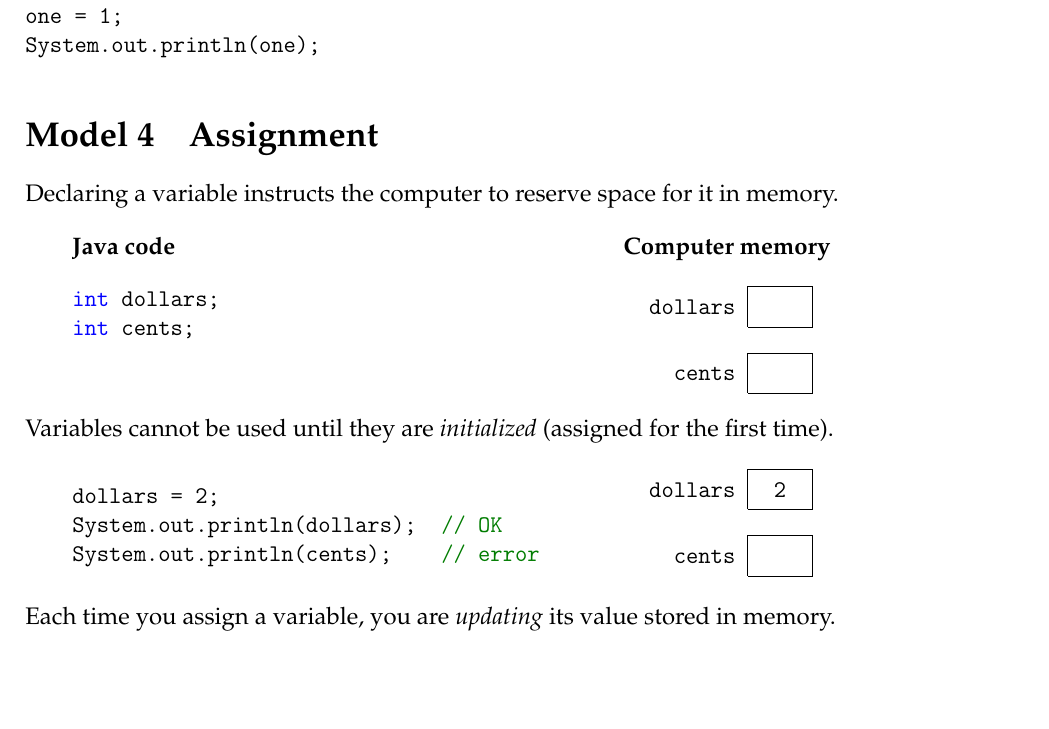
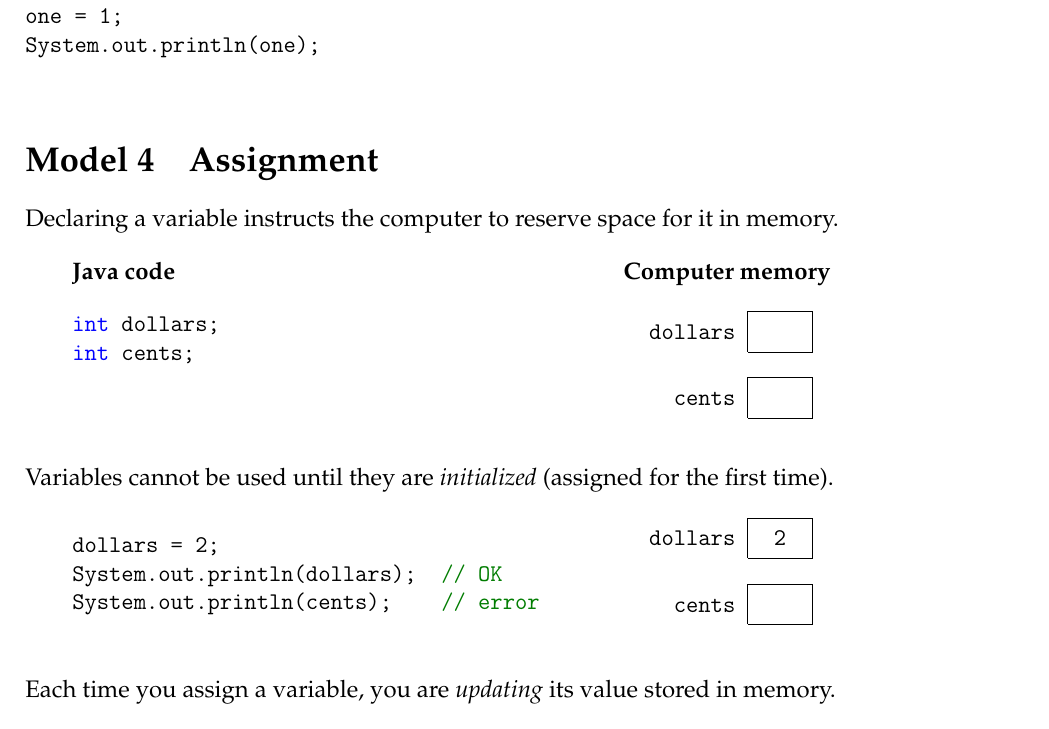
Before and after one commit to ChrisMayfield/cspogil, a LaTeX document (CS1/Act01/Act01-Introduction.tex, which reads CS1/Act01/assignment.tex): part of page 4 of 5, cut so that both start at the same text, the shorter picture padded with empty space. Compiled offline with pdfLaTeX.

Commit message:
tweak spacing

```diff
--- a/CS1/Act01/assignment.tex
+++ b/CS1/Act01/assignment.tex
@@ -28,7 +28,8 @@ int cents;
 
 \end{minipage}
 
-\vspace{1em}
+
+\vspace{2em}
 Variables cannot be used until they are \textit{initialized} (assigned for the first time).
 
 \vspace{1em}
```
Also changed, not shown: CS1/Act01/Act01-Introduction.tex (+1 -0 lines), CS1/Act01/Act01-Introduction.pdf, CS1/Act01/assignment.tex (3 more changed lines).
